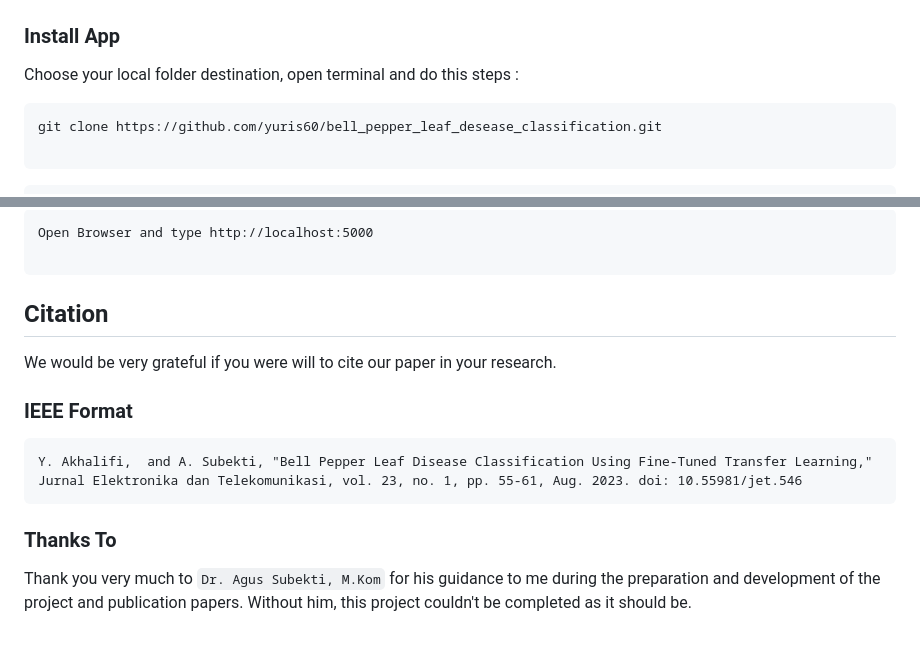
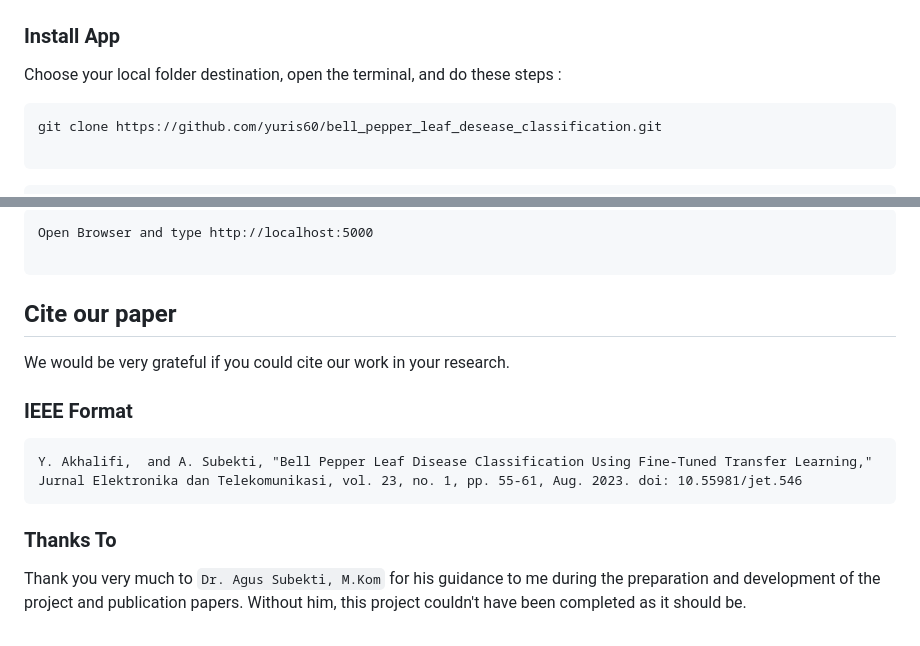
Before and after one commit to JAIGANESHVETRISELVAN/bell_pepper_leaf_desease_classification, a Markdown page: README.md, 2 parts joined by grey strips. GitHub-like rendering.

````diff
--- a/README.md
+++ b/README.md
@@ -62,7 +62,7 @@ This repository contains web-based applications built using python, flask and so
 
 ### Install App
 
-Choose your local folder destination, open terminal and do this steps :
+Choose your local folder destination, open the terminal, and do these steps :
 ```
 git clone https://github.com/yuris60/bell_pepper_leaf_desease_classification.git
 
@@ -84,8 +84,8 @@ Open Browser and type http://localhost:5000
 
 ```
 
-## Citation
-We would be very grateful if you were will to cite our paper in your research.
+## Cite our paper
+We would be very grateful if you could cite our work in your research.
 
 ### IEEE Format
 ```
@@ -93,4 +93,4 @@ Y. Akhalifi,  and A. Subekti, "Bell Pepper Leaf Disease Classification Using Fin
 ```
 
 ### Thanks To
-Thank you very much to `Dr. Agus Subekti, M.Kom` for his guidance to me during the preparation and development of the project and publication papers. Without him, this project couldn't be completed as it should be.
+Thank you very much to `Dr. Agus Subekti, M.Kom` for his guidance to me during the preparation and development of the project and publication papers. Without him, this project couldn't have been completed as it should be.
````
